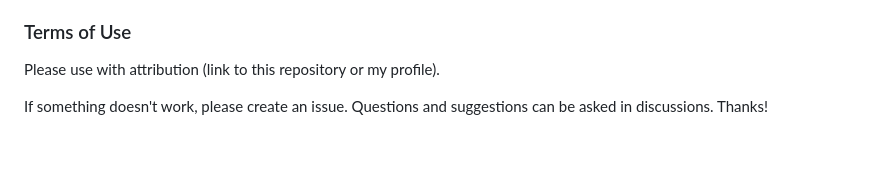
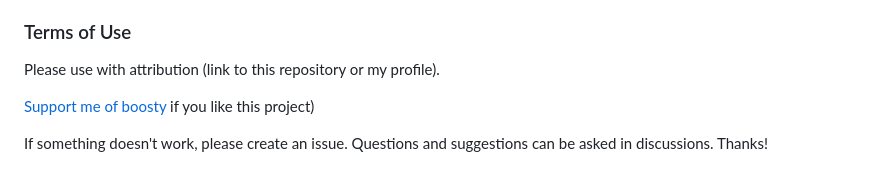
Before and after one commit to Vallek/vallek-custom-header, a Markdown page: README.md, the part around the change. GitHub-like rendering; blank space fills up the shorter version.

Commit message:
added boosty link

```diff
--- a/README.md
+++ b/README.md
@@ -149,4 +149,6 @@ In the custom element, a small delay (50ms) is set for the function via setTimeo
 ### Terms of Use
 Please use with attribution (link to this repository or my profile).
 
+[Support me of boosty](https://boosty.to/vallek) if you like this project)
+
 If something doesn't work, please create an issue. Questions and suggestions can be asked in discussions. Thanks!
```
